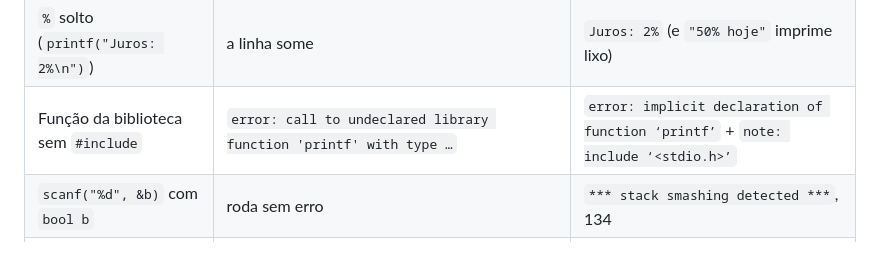
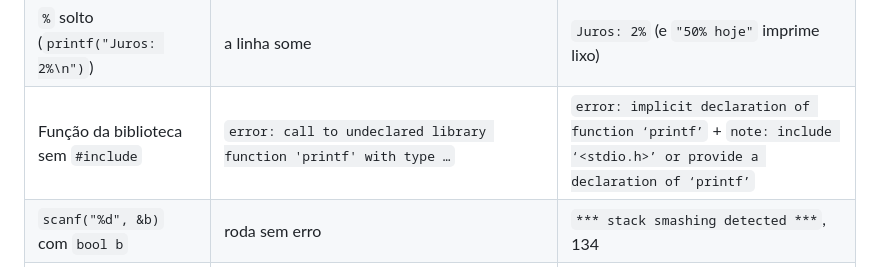
Before and after one commit to Wallysondevs/guia-c, a Markdown page: CONTRIBUINDO.md, the part around the change. Drawn GitHub-style.

Commit message:
CONTRIBUINDO: nota real do gcc para printf sem include

```diff
--- a/CONTRIBUINDO.md
+++ b/CONTRIBUINDO.md
@@ -189,7 +189,7 @@ Conferido com `tools/sim.js --nativo`. **Nas metas, use o que é igual nos dois*
 | Sem `main` (ex.: `int Main(void)`) | compila e cai com `Falha de segmentação`, 139 | `referência não definida para "main"` (ligador) |
 | `printf("%b", 5)` (C23) | linha vazia, sem aviso | `101` |
 | `%` solto (`printf("Juros: 2%\n")`) | a linha some | `Juros: 2%` (e `"50% hoje"` imprime lixo) |
-| Função da biblioteca sem `#include` | `error: call to undeclared library function 'printf' with type …` | `error: implicit declaration of function ‘printf’` + `note: include ‘<stdio.h>’` |
+| Função da biblioteca sem `#include` | `error: call to undeclared library function 'printf' with type …` | `error: implicit declaration of function ‘printf’` + `note: include ‘<stdio.h>’ or provide a declaration of ‘printf’` |
 | `scanf("%d", &b)` com `bool b` | roda sem erro | `*** stack smashing detected ***`, 134 |
 | Ordem de avaliação dos argumentos (não especificada pelo C) | `printf("%d %d\n", remove("b.txt"), remove("b.txt"))` dá `0 -1` (da esquerda para a direita) | dá `-1 0` (da direita para a esquerda) |
 
```
